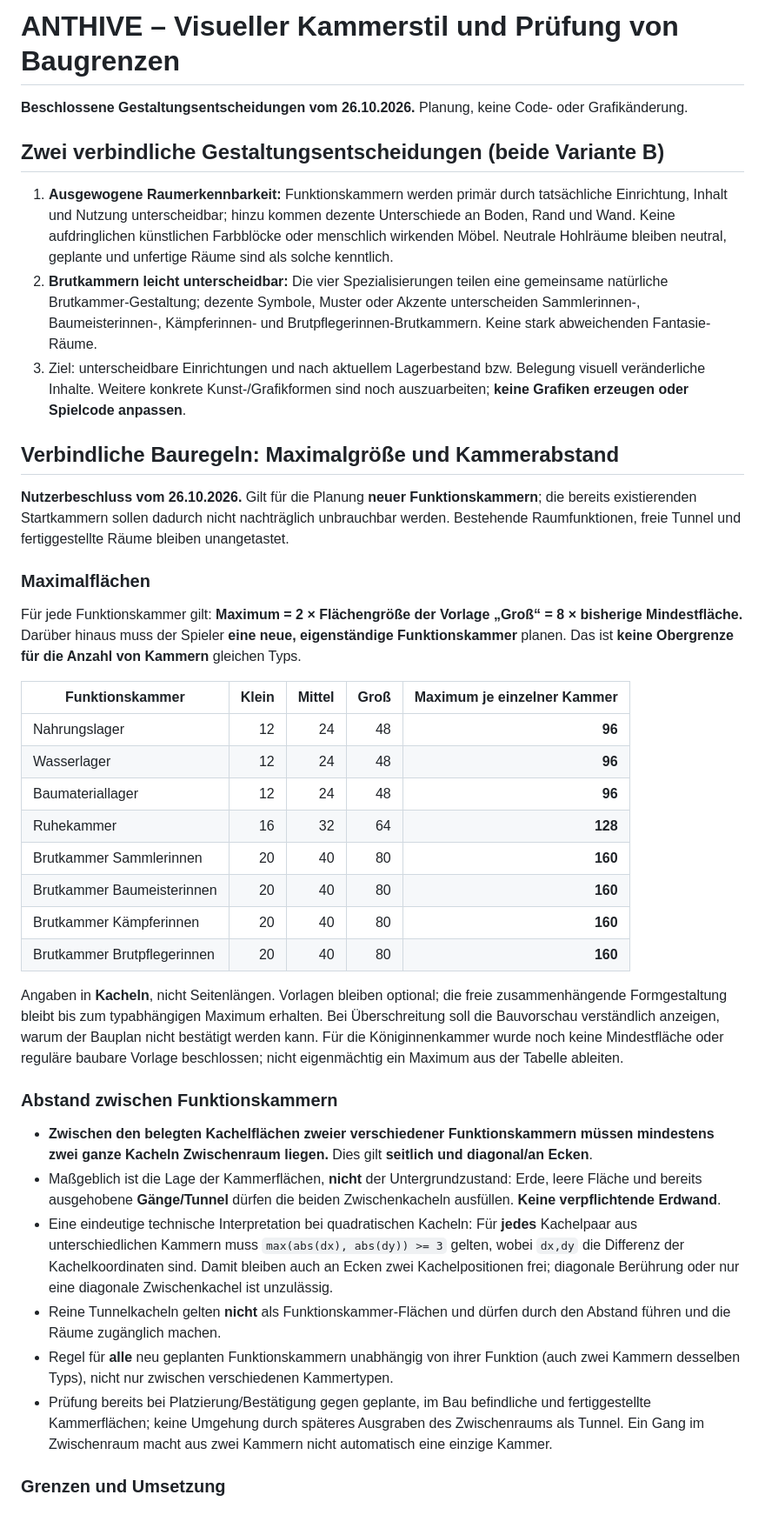
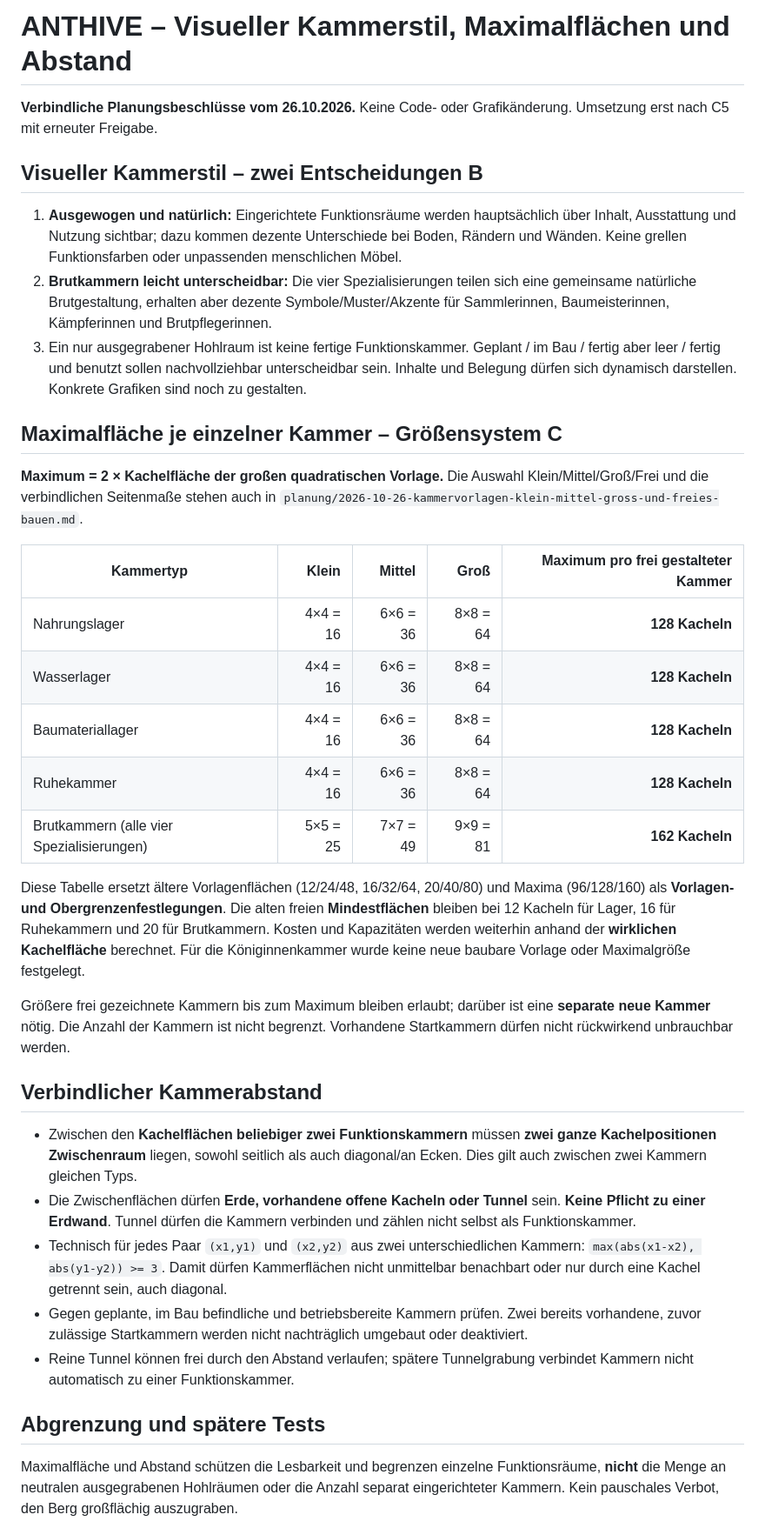
Before and after one commit to Gruetzwurst/anthive, a Markdown page: planung/2026-10-26-visueller-kammerstil-und-offene-baugrenzen.md, the part around one of its changes. Shown at 87% size. GitHub-like rendering.

Commit message:
docs: Kammermaxima und Abstandsregeln an Größensystem C anpassen

```diff
--- a/planung/2026-10-26-visueller-kammerstil-und-offene-baugrenzen.md
+++ b/planung/2026-10-26-visueller-kammerstil-und-offene-baugrenzen.md
@@ -1,42 +1,38 @@
-# ANTHIVE – Visueller Kammerstil und Prüfung von Baugrenzen
+# ANTHIVE – Visueller Kammerstil, Maximalflächen und Abstand
 
-**Beschlossene Gestaltungsentscheidungen vom 26.10.2026.** Planung, keine Code- oder Grafikänderung.
+**Verbindliche Planungsbeschlüsse vom 26.10.2026.** Keine Code- oder Grafikänderung. Umsetzung erst nach C5 mit erneuter Freigabe.
 
-## Zwei verbindliche Gestaltungsentscheidungen (beide Variante B)
+## Visueller Kammerstil – zwei Entscheidungen B
 
-1. **Ausgewogene Raumerkennbarkeit:** Funktionskammern werden primär durch tatsächliche Einrichtung, Inhalt und Nutzung unterscheidbar; hinzu kommen dezente Unterschiede an Boden, Rand und Wand. Keine aufdringlichen künstlichen Farbblöcke oder menschlich wirkenden Möbel. Neutrale Hohlräume bleiben neutral, geplante und unfertige Räume sind als solche kenntlich.
-2. **Brutkammern leicht unterscheidbar:** Die vier Spezialisierungen teilen eine gemeinsame natürliche Brutkammer-Gestaltung; dezente Symbole, Muster oder Akzente unterscheiden Sammlerinnen-, Baumeisterinnen-, Kämpferinnen- und Brutpflegerinnen-Brutkammern. Keine stark abweichenden Fantasie-Räume.
-3. Ziel: unterscheidbare Einrichtungen und nach aktuellem Lagerbestand bzw. Belegung visuell veränderliche Inhalte. Weitere konkrete Kunst-/Grafikformen sind noch auszuarbeiten; **keine Grafiken erzeugen oder Spielcode anpassen**.
+1. **Ausgewogen und natürlich:** Eingerichtete Funktionsräume werden hauptsächlich über Inhalt, Ausstattung und Nutzung sichtbar; dazu kommen dezente Unterschiede bei Boden, Rändern und Wänden. Keine grellen Funktionsfarben oder unpassenden menschlichen Möbel.
+2. **Brutkammern leicht unterscheidbar:** Die vier Spezialisierungen teilen sich eine gemeinsame natürliche Brutgestaltung, erhalten aber dezente Symbole/Muster/Akzente für Sammlerinnen, Baumeisterinnen, Kämpferinnen und Brutpflegerinnen.
+3. Ein nur ausgegrabener Hohlraum ist keine fertige Funktionskammer. Geplant / im Bau / fertig aber leer / fertig und benutzt sollen nachvollziehbar unterscheidbar sein. Inhalte und Belegung dürfen sich dynamisch darstellen. Konkrete Grafiken sind noch zu gestalten.
 
-## Verbindliche Bauregeln: Maximalgröße und Kammerabstand
+## Maximalfläche je einzelner Kammer – Größensystem C
 
-**Nutzerbeschluss vom 26.10.2026.** Gilt für die Planung **neuer Funktionskammern**; die bereits existierenden Startkammern sollen dadurch nicht nachträglich unbrauchbar werden. Bestehende Raumfunktionen, freie Tunnel und fertiggestellte Räume bleiben unangetastet.
+**Maximum = 2 × Kachelfläche der großen quadratischen Vorlage.** Die Auswahl Klein/Mittel/Groß/Frei und die verbindlichen Seitenmaße stehen auch in `planung/2026-10-26-kammervorlagen-klein-mittel-gross-und-freies-bauen.md`.
 
-### Maximalflächen
+| Kammertyp | Klein | Mittel | Groß | Maximum pro frei gestalteter Kammer |
+| --- | ---: | ---: | ---: | ---: |
+| Nahrungslager | 4×4 = 16 | 6×6 = 36 | 8×8 = 64 | **128 Kacheln** |
+| Wasserlager | 4×4 = 16 | 6×6 = 36 | 8×8 = 64 | **128 Kacheln** |
+| Baumateriallager | 4×4 = 16 | 6×6 = 36 | 8×8 = 64 | **128 Kacheln** |
+| Ruhekammer | 4×4 = 16 | 6×6 = 36 | 8×8 = 64 | **128 Kacheln** |
+| Brutkammern (alle vier Spezialisierungen) | 5×5 = 25 | 7×7 = 49 | 9×9 = 81 | **162 Kacheln** |
 
-Für jede Funktionskammer gilt: **Maximum = 2 × Flächengröße der Vorlage „Groß“ = 8 × bisherige Mindestfläche.** Darüber hinaus muss der Spieler **eine neue, eigenständige Funktionskammer** planen. Das ist **keine Obergrenze für die Anzahl von Kammern** gleichen Typs.
+Diese Tabelle ersetzt ältere Vorlagenflächen (12/24/48, 16/32/64, 20/40/80) und Maxima (96/128/160) als **Vorlagen- und Obergrenzenfestlegungen**. Die alten freien **Mindestflächen** bleiben bei 12 Kacheln für Lager, 16 für Ruhekammern und 20 für Brutkammern. Kosten und Kapazitäten werden weiterhin anhand der **wirklichen Kachelfläche** berechnet. Für die Königinnenkammer wurde keine neue baubare Vorlage oder Maximalgröße festgelegt.
 
-| Funktionskammer | Klein | Mittel | Groß | Maximum je einzelner Kammer |
-| --- | ---: | ---: | ---: | ---: |
-| Nahrungslager | 12 | 24 | 48 | **96** |
-| Wasserlager | 12 | 24 | 48 | **96** |
-| Baumateriallager | 12 | 24 | 48 | **96** |
-| Ruhekammer | 16 | 32 | 64 | **128** |
-| Brutkammer Sammlerinnen | 20 | 40 | 80 | **160** |
-| Brutkammer Baumeisterinnen | 20 | 40 | 80 | **160** |
-| Brutkammer Kämpferinnen | 20 | 40 | 80 | **160** |
-| Brutkammer Brutpflegerinnen | 20 | 40 | 80 | **160** |
+Größere frei gezeichnete Kammern bis zum Maximum bleiben erlaubt; darüber ist eine **separate neue Kammer** nötig. Die Anzahl der Kammern ist nicht begrenzt. Vorhandene Startkammern dürfen nicht rückwirkend unbrauchbar werden.
 
-Angaben in **Kacheln**, nicht Seitenlängen. Vorlagen bleiben optional; die freie zusammenhängende Formgestaltung bleibt bis zum typabhängigen Maximum erhalten. Bei Überschreitung soll die Bauvorschau verständlich anzeigen, warum der Bauplan nicht bestätigt werden kann. Für die Königinnenkammer wurde noch keine Mindestfläche oder reguläre baubare Vorlage beschlossen; nicht eigenmächtig ein Maximum aus der Tabelle ableiten.
+## Verbindlicher Kammerabstand
 
-### Abstand zwischen Funktionskammern
+- Zwischen den **Kachelflächen beliebiger zwei Funktionskammern** müssen **zwei ganze Kachelpositionen Zwischenraum** liegen, sowohl seitlich als auch diagonal/an Ecken. Dies gilt auch zwischen zwei Kammern gleichen Typs.
+- Die Zwischenflächen dürfen **Erde, vorhandene offene Kacheln oder Tunnel** sein. **Keine Pflicht zu einer Erdwand**. Tunnel dürfen die Kammern verbinden und zählen nicht selbst als Funktionskammer.
+- Technisch für jedes Paar `(x1,y1)` und `(x2,y2)` aus zwei unterschiedlichen Kammern: `max(abs(x1-x2), abs(y1-y2)) >= 3`. Damit dürfen Kammerflächen nicht unmittelbar benachbart oder nur durch eine Kachel getrennt sein, auch diagonal.
+- Gegen geplante, im Bau befindliche und betriebsbereite Kammern prüfen. Zwei bereits vorhandene, zuvor zulässige Startkammern werden nicht nachträglich umgebaut oder deaktiviert.
+- Reine Tunnel können frei durch den Abstand verlaufen; spätere Tunnelgrabung verbindet Kammern nicht automatisch zu einer Funktionskammer.
 
-- **Zwischen den belegten Kachelflächen zweier verschiedener Funktionskammern müssen mindestens zwei ganze Kacheln Zwischenraum liegen.** Dies gilt **seitlich und diagonal/an Ecken**.
-- Maßgeblich ist die Lage der Kammerflächen, **nicht** der Untergrundzustand: Erde, leere Fläche und bereits ausgehobene **Gänge/Tunnel** dürfen die beiden Zwischenkacheln ausfüllen. **Keine verpflichtende Erdwand**.
-- Eine eindeutige technische Interpretation bei quadratischen Kacheln: Für **jedes** Kachelpaar aus unterschiedlichen Kammern muss `max(abs(dx), abs(dy)) >= 3` gelten, wobei `dx,dy` die Differenz der Kachelkoordinaten sind. Damit bleiben auch an Ecken zwei Kachelpositionen frei; diagonale Berührung oder nur eine diagonale Zwischenkachel ist unzulässig.
-- Reine Tunnelkacheln gelten **nicht** als Funktionskammer-Flächen und dürfen durch den Abstand führen und die Räume zugänglich machen.
-- Regel für **alle** neu geplanten Funktionskammern unabhängig von ihrer Funktion (auch zwei Kammern desselben Typs), nicht nur zwischen verschiedenen Kammertypen.
-- Prüfung bereits bei Platzierung/Bestätigung gegen geplante, im Bau befindliche und fertiggestellte Kammerflächen; keine Umgehung durch späteres Ausgraben des Zwischenraums als Tunnel. Ein Gang im Zwischenraum macht aus zwei Kammern nicht automatisch eine einzige Kammer.
+## Abgrenzung und spätere Tests
 
-### Grenzen und Umsetzung
+Maximalfläche und Abstand schützen die Lesbarkeit und begrenzen einzelne Funktionsräume, **nicht** die Menge an neutralen ausgegrabenen Hohlräumen oder die Anzahl separat eingerichteter Kammern. Kein pauschales Verbot, den Berg großflächig auszugraben.
 
```
Also changed, not shown: other parts of planung/2026-10-26-visueller-kammerstil-und-offene-baugrenzen.md (+2 -7 lines).
